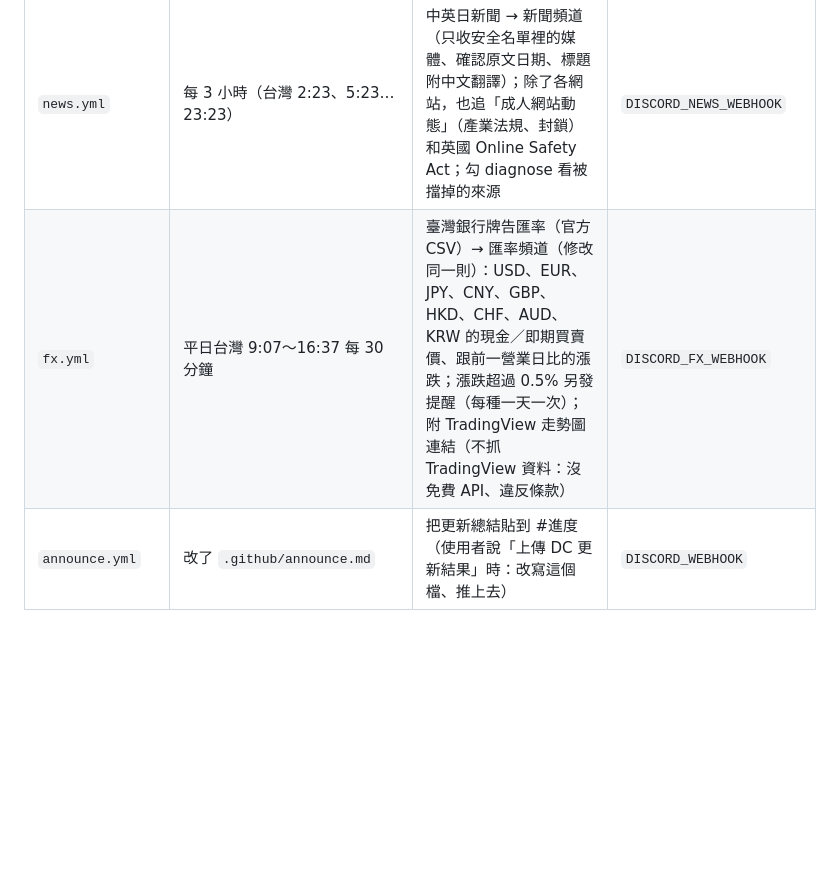
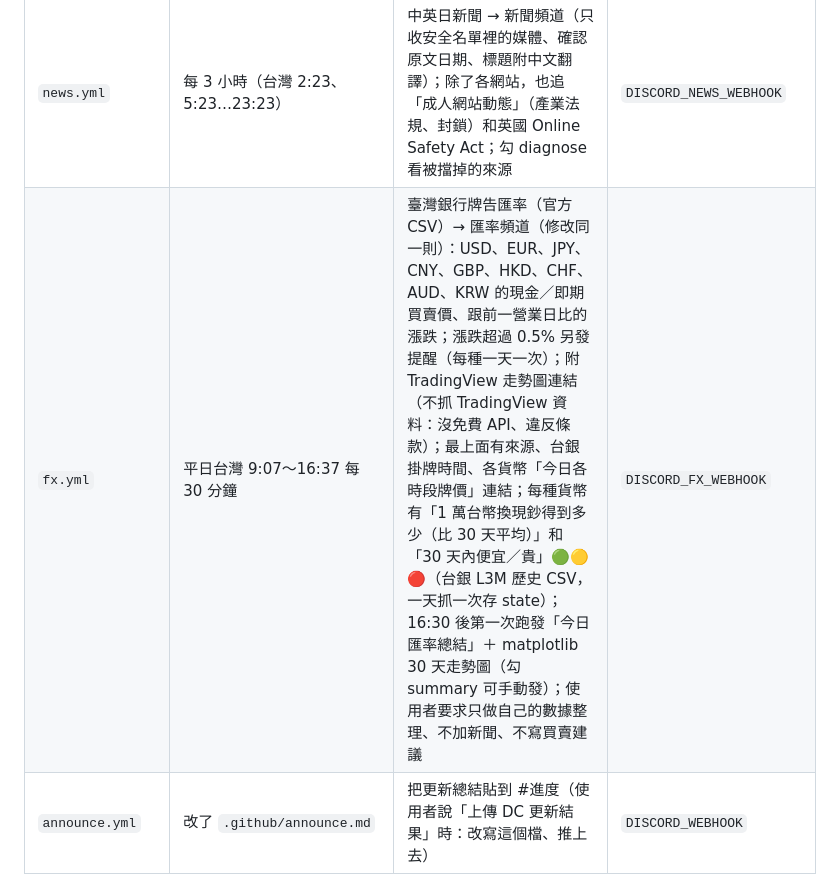
Before and after one commit to dadanny1122/video-helper, a Markdown page: CLAUDE.md, the part around the change. Drawn GitHub-style; blank space fills up the shorter version.

Commit message:
更新 AI 說明：匯率機器人的新功能
Co-Authored-By: Claude Opus 5.5 <noreply@anthropic.com>
Claude-Session: https://claude.ai/code/session_017NYTwzcXPcKKUcDWx6fYVq

```diff
--- a/CLAUDE.md
+++ b/CLAUDE.md
@@ -53,7 +53,7 @@
 | `manual.yml` | 說明書改了 | 更新 #使用手冊（修改原本的訊息） | `DISCORD_MANUAL_WEBHOOK` |
 | `site-check.yml` | 每天 9:17 | 檢查網站改版，狀態變了才通知 #進度 | `DISCORD_WEBHOOK` |
 | `news.yml` | 每 3 小時（台灣 2:23、5:23…23:23） | 中英日新聞 → 新聞頻道（只收安全名單裡的媒體、確認原文日期、標題附中文翻譯）；除了各網站，也追「成人網站動態」（產業法規、封鎖）和英國 Online Safety Act；勾 diagnose 看被擋掉的來源 | `DISCORD_NEWS_WEBHOOK` |
-| `fx.yml` | 平日台灣 9:07～16:37 每 30 分鐘 | 臺灣銀行牌告匯率（官方 CSV）→ 匯率頻道（修改同一則）：USD、EUR、JPY、CNY、GBP、HKD、CHF、AUD、KRW 的現金／即期買賣價、跟前一營業日比的漲跌；漲跌超過 0.5% 另發提醒（每種一天一次）；附 TradingView 走勢圖連結（不抓 TradingView 資料：沒免費 API、違反條款） | `DISCORD_FX_WEBHOOK` |
+| `fx.yml` | 平日台灣 9:07～16:37 每 30 分鐘 | 臺灣銀行牌告匯率（官方 CSV）→ 匯率頻道（修改同一則）：USD、EUR、JPY、CNY、GBP、HKD、CHF、AUD、KRW 的現金／即期買賣價、跟前一營業日比的漲跌；漲跌超過 0.5% 另發提醒（每種一天一次）；附 TradingView 走勢圖連結（不抓 TradingView 資料：沒免費 API、違反條款）；最上面有來源、台銀掛牌時間、各貨幣「今日各時段牌價」連結；每種貨幣有「1 萬台幣換現鈔得到多少（比 30 天平均）」和「30 天內便宜／貴」🟢🟡🔴（台銀 L3M 歷史 CSV，一天抓一次存 state）；16:30 後第一次跑發「今日匯率總結」＋ matplotlib 30 天走勢圖（勾 summary 可手動發）；使用者要求只做自己的數據整理、不加新聞、不寫買賣建議 | `DISCORD_FX_WEBHOOK` |
 | `announce.yml` | 改了 `.github/announce.md` | 把更新總結貼到 #進度（使用者說「上傳 DC 更新結果」時：改寫這個檔、推上去） | `DISCORD_WEBHOOK` |
 | `rank.yml` | 每天 20:00 整（使用者要求固定 8 點；cron 18:31、19:13、19:47 提早啟動，程式 sleep 到 20:00 才貼；`last_day` 只有 8 點那次（schedule 或手動勾 wait）才記，今天貼過就跳過；排程被 GitHub 跳過時手動 Run workflow 勾 wait 補救；concurrency 一次只跑一個、checkout ref: main 拿最新狀態） | ThePornDude 前 20 名 → 排行榜頻道（修改同一則），標「可下載／只擋廣告」；每天另發一則跟昨天比的名次變動；並排 Tranco 全球流量排名（`tranco()` 下載 top-1m，`DOMAINS` 對照名稱→網域）、列出兩邊差最多的；附來源連結＋Similarweb 連結；勾 preview 只印在 annotations 不發 Discord；手動 Run workflow 勾 repost 會刪舊訊息重貼 | `DISCORD_RANK_WEBHOOK` |
 
```
